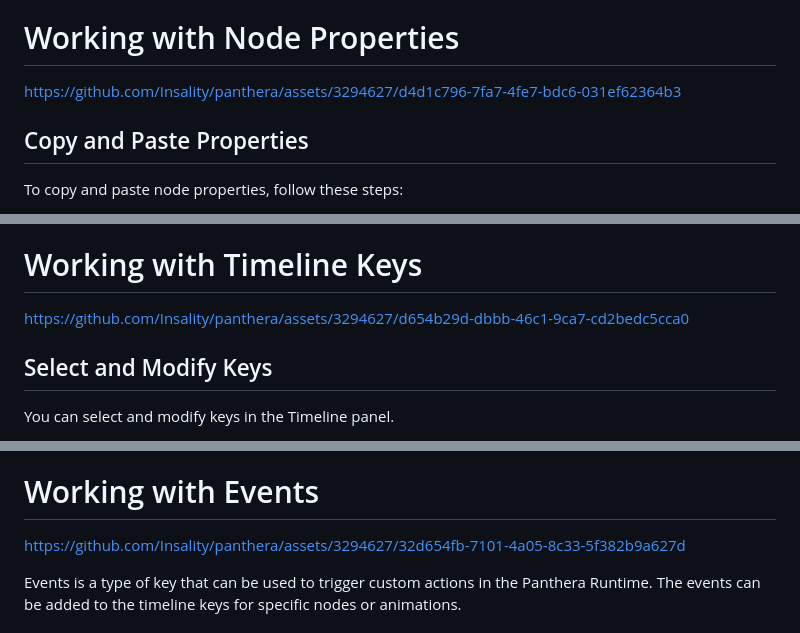
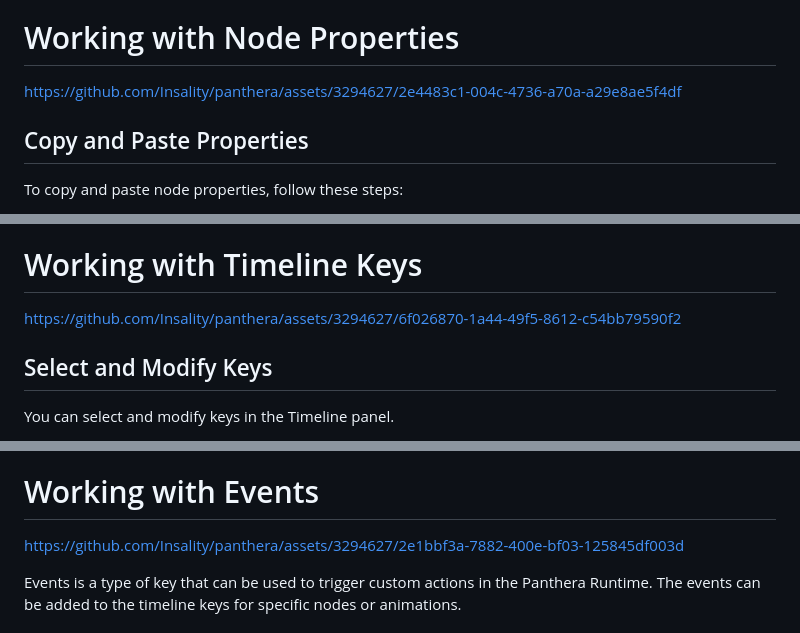
Before and after one commit to Insality/panthera, a Markdown page: docs_editor/getting_started.md, 3 parts joined by grey strips. GitHub-like rendering.

```diff
--- a/docs_editor/getting_started.md
+++ b/docs_editor/getting_started.md
@@ -299,7 +299,7 @@ At Home page, project list with file icon (📁) is a external file, without ico
 
 # Working with Node Properties
 
-https://github.com/Insality/panthera/assets/3294627/d4d1c796-7fa7-4fe7-bdc6-031ef62364b3
+https://github.com/Insality/panthera/assets/3294627/2e4483c1-004c-4736-a70a-a29e8ae5f4df
 
 ## Copy and Paste Properties
 
@@ -326,7 +326,7 @@ To discard changes in the Properties panel, follow these steps:
 
 # Working with Timeline Keys
 
-https://github.com/Insality/panthera/assets/3294627/d654b29d-dbbb-46c1-9ca7-cd2bedc5cca0
+https://github.com/Insality/panthera/assets/3294627/6f026870-1a44-49f5-8612-c54bb79590f2
 
 ## Select and Modify Keys
 
@@ -370,7 +370,7 @@ The overlapping keys is valid. The previous key will be applied until the next k
 
 # Working with Events
 
-https://github.com/Insality/panthera/assets/3294627/32d654fb-7101-4a05-8c33-5f382b9a627d
+https://github.com/Insality/panthera/assets/3294627/2e1bbf3a-7882-400e-bf03-125845df003d
 
 Events is a type of key that can be used to trigger custom actions in the Panthera Runtime. The events can be added to the timeline keys for specific nodes or animations.
 
```
Also changed, not shown: other parts of docs_editor/getting_started.md (+10 -10 lines).
